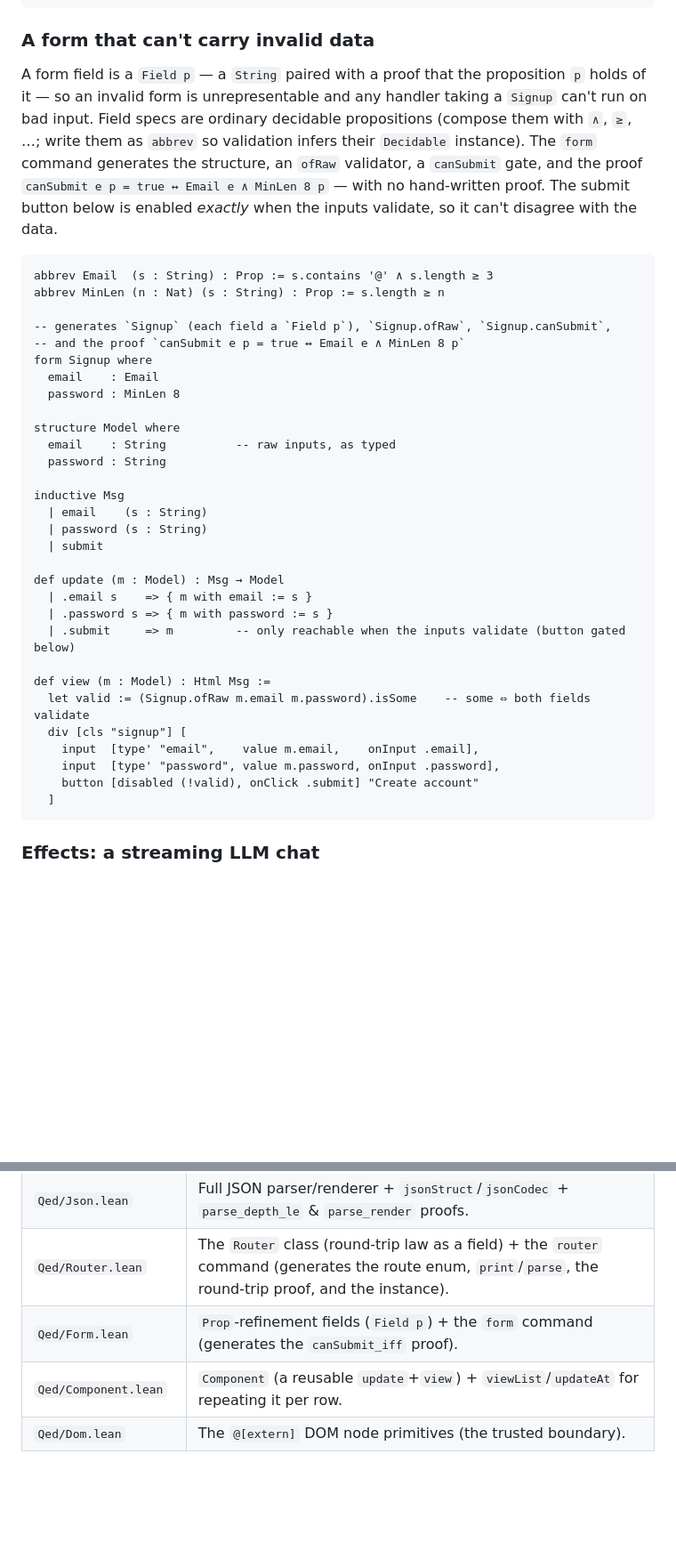
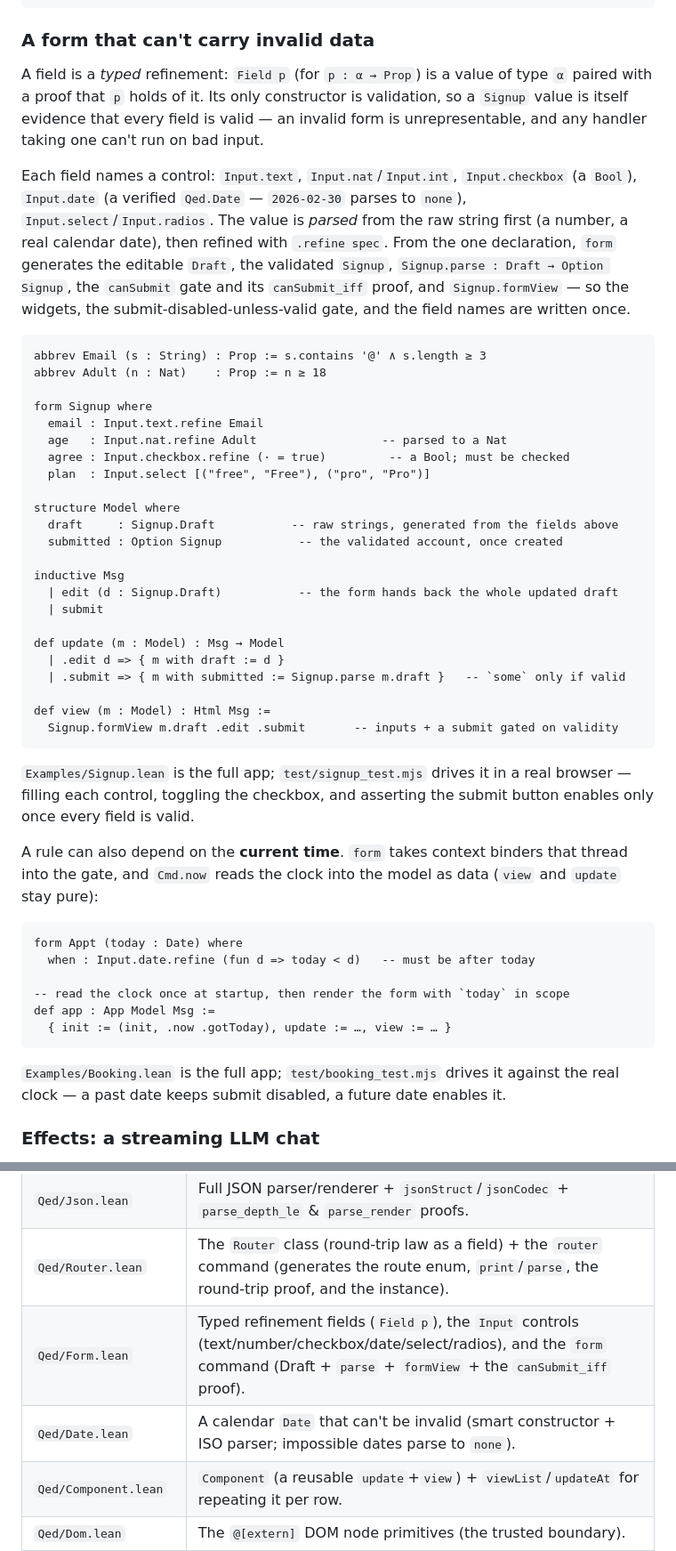
Before and after one commit to JacobAsmuth/qed, a Markdown page: README.md, 2 parts joined by grey strips. Shown at 89% size. Rendered like a GitHub page; blank space fills up the shorter version.

Commit message:
docs: document the form controls, the gate proof, and Cmd.now
Co-Authored-By: Claude Opus 4.8 (1M context) <noreply@anthropic.com>

````diff
--- a/README.md
+++ b/README.md
@@ -98,47 +98,65 @@ def cityOf (body : String) : Option String :=
 
 ### A form that can't carry invalid data
 
-A form field is a `Field p` — a `String` paired with a proof that the proposition
-`p` holds of it — so an invalid form is unrepresentable and any handler taking a
-`Signup` can't run on bad input. Field specs are ordinary decidable propositions
-(compose them with `∧`, `≥`, …; write them as `abbrev` so validation infers their
-`Decidable` instance). The `form` command generates the structure, an `ofRaw`
-validator, a `canSubmit` gate, and the proof `canSubmit e p = true ↔ Email e ∧
-MinLen 8 p` — with no hand-written proof. The submit button below is enabled
-*exactly* when the inputs validate, so it can't disagree with the data.
+A field is a *typed* refinement: `Field p` (for `p : α → Prop`) is a value of type
+`α` paired with a proof that `p` holds of it. Its only constructor is validation, so
+a `Signup` value is itself evidence that every field is valid — an invalid form is
+unrepresentable, and any handler taking one can't run on bad input.
+
+Each field names a control: `Input.text`, `Input.nat`/`Input.int`, `Input.checkbox`
+(a `Bool`), `Input.date` (a verified `Qed.Date` — `2026-02-30` parses to `none`),
+`Input.select`/`Input.radios`. The value is *parsed* from the raw string first (a
+number, a real calendar date), then refined with `.refine spec`. From the one
+declaration, `form` generates the editable `Draft`, the validated `Signup`,
+`Signup.parse : Draft → Option Signup`, the `canSubmit` gate and its `canSubmit_iff`
+proof, and `Signup.formView` — so the widgets, the submit-disabled-unless-valid gate,
+and the field names are written once.
 
 ```lean
-abbrev Email  (s : String) : Prop := s.contains '@' ∧ s.length ≥ 3
-abbrev MinLen (n : Nat) (s : String) : Prop := s.length ≥ n
+abbrev Email (s : String) : Prop := s.contains '@' ∧ s.length ≥ 3
+abbrev Adult (n : Nat)    : Prop := n ≥ 18
 
--- generates `Signup` (each field a `Field p`), `Signup.ofRaw`, `Signup.canSubmit`,
--- and the proof `canSubmit e p = true ↔ Email e ∧ MinLen 8 p`
 form Signup where
-  email    : Email
-  password : MinLen 8
+  email : Input.text.refine Email
+  age   : Input.nat.refine Adult                  -- parsed to a Nat
+  agree : Input.checkbox.refine (· = true)         -- a Bool; must be checked
+  plan  : Input.select [("free", "Free"), ("pro", "Pro")]
 
 structure Model where
-  email    : String          -- raw inputs, as typed
-  password : String
+  draft     : Signup.Draft           -- raw strings, generated from the fields above
+  submitted : Option Signup           -- the validated account, once created
 
 inductive Msg
-  | email    (s : String)
-  | password (s : String)
+  | edit (d : Signup.Draft)           -- the form hands back the whole updated draft
   | submit
 
 def update (m : Model) : Msg → Model
-  | .email s    => { m with email := s }
-  | .password s => { m with password := s }
-  | .submit     => m         -- only reachable when the inputs validate (button gated below)
+  | .edit d => { m with draft := d }
+  | .submit => { m with submitted := Signup.parse m.draft }   -- `some` only if valid
 
 def view (m : Model) : Html Msg :=
-  let valid := (Signup.ofRaw m.email m.password).isSome    -- some ⇔ both fields validate
-  div [cls "signup"] [
-    input  [type' "email",    value m.email,    onInput .email],
-    input  [type' "password", value m.password, onInput .password],
-    button [disabled (!valid), onClick .submit] "Create account"
-  ]
+  Signup.formView m.draft .edit .submit       -- inputs + a submit gated on validity
 ```
+
+`Examples/Signup.lean` is the full app; `test/signup_test.mjs` drives it in a real
+browser — filling each control, toggling the checkbox, and asserting the submit
+button enables only once every field is valid.
+
+A rule can also depend on the **current time**. `form` takes context binders that
+thread into the gate, and `Cmd.now` reads the clock into the model as data (`view`
+and `update` stay pure):
+
+```lean
+form Appt (today : Date) where
+  when : Input.date.refine (fun d => today < d)   -- must be after today
+
+-- read the clock once at startup, then render the form with `today` in scope
+def app : App Model Msg :=
+  { init := (init, .now .gotToday), update := …, view := … }
+```
+
+`Examples/Booking.lean` is the full app; `test/booking_test.mjs` drives it against
+the real clock — a past date keeps submit disabled, a future date enables it.
 
 ### Effects: a streaming LLM chat
 
@@ -281,7 +299,8 @@ CLI against this checkout.
 | `Qed/Diff.lean` | The diff/patch engine + the `diff_apply` correctness proof. |
 | `Qed/Json.lean` | Full JSON parser/renderer + `jsonStruct`/`jsonCodec` + `parse_depth_le` & `parse_render` proofs. |
 | `Qed/Router.lean` | The `Router` class (round-trip law as a field) + the `router` command (generates the route enum, `print`/`parse`, the round-trip proof, and the instance). |
-| `Qed/Form.lean` | `Prop`-refinement fields (`Field p`) + the `form` command (generates the `canSubmit_iff` proof). |
+| `Qed/Form.lean` | Typed refinement fields (`Field p`), the `Input` controls (text/number/checkbox/date/select/radios), and the `form` command (Draft + `parse` + `formView` + the `canSubmit_iff` proof). |
+| `Qed/Date.lean` | A calendar `Date` that can't be invalid (smart constructor + ISO parser; impossible dates parse to `none`). |
 | `Qed/Component.lean` | `Component` (a reusable `update`+`view`) + `viewList`/`updateAt` for repeating it per row. |
 | `Qed/Dom.lean` | The `@[extern]` DOM node primitives (the trusted boundary). |
 | `Qed/Driver.lean` | The impure browser driver (build + patch) + `@[export]`ed entry points. |
````
